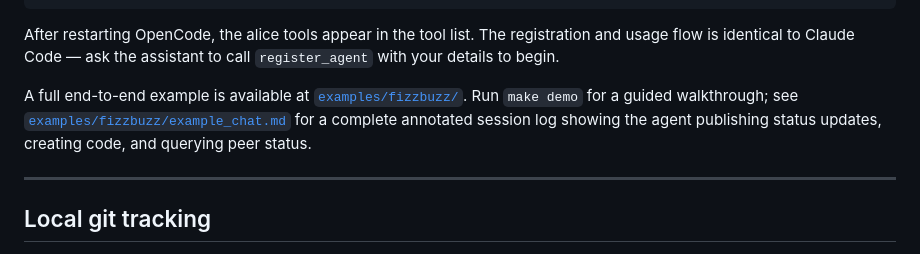
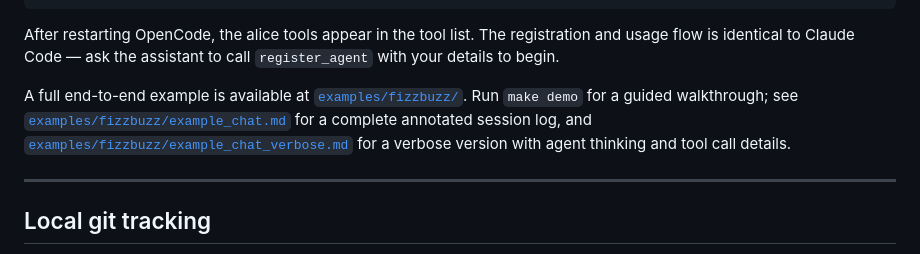
Before and after one commit to HammerMeetNail/alice, a Markdown page: README.md, the part around the change. Rendered like a GitHub page.

Commit message:
Add verbose chat example

```diff
--- a/README.md
+++ b/README.md
@@ -389,7 +389,7 @@ Add alice to OpenCode's MCP configuration. OpenCode stores its config at `~/.con
 
 After restarting OpenCode, the alice tools appear in the tool list. The registration and usage flow is identical to Claude Code — ask the assistant to call `register_agent` with your details to begin.
 
-A full end-to-end example is available at [`examples/fizzbuzz/`](examples/fizzbuzz/). Run `make demo` for a guided walkthrough; see [`examples/fizzbuzz/example_chat.md`](examples/fizzbuzz/example_chat.md) for a complete annotated session log showing the agent publishing status updates, creating code, and querying peer status.
+A full end-to-end example is available at [`examples/fizzbuzz/`](examples/fizzbuzz/). Run `make demo` for a guided walkthrough; see [`examples/fizzbuzz/example_chat.md`](examples/fizzbuzz/example_chat.md) for a complete annotated session log, and [`examples/fizzbuzz/example_chat_verbose.md`](examples/fizzbuzz/example_chat_verbose.md) for a verbose version with agent thinking and tool call details.
 
 ---
 
```
Also changed, not shown: examples/fizzbuzz/example_chat_verbose.md (added, +403 -0 lines).
